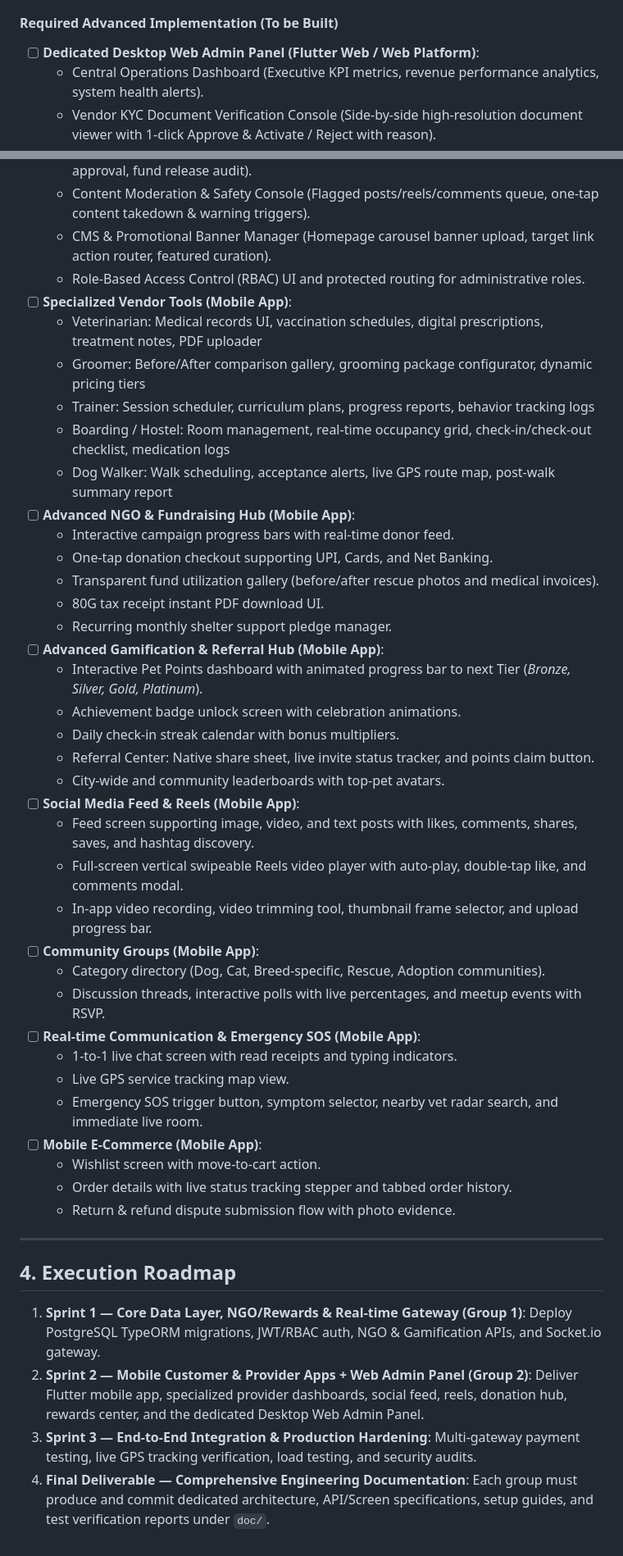
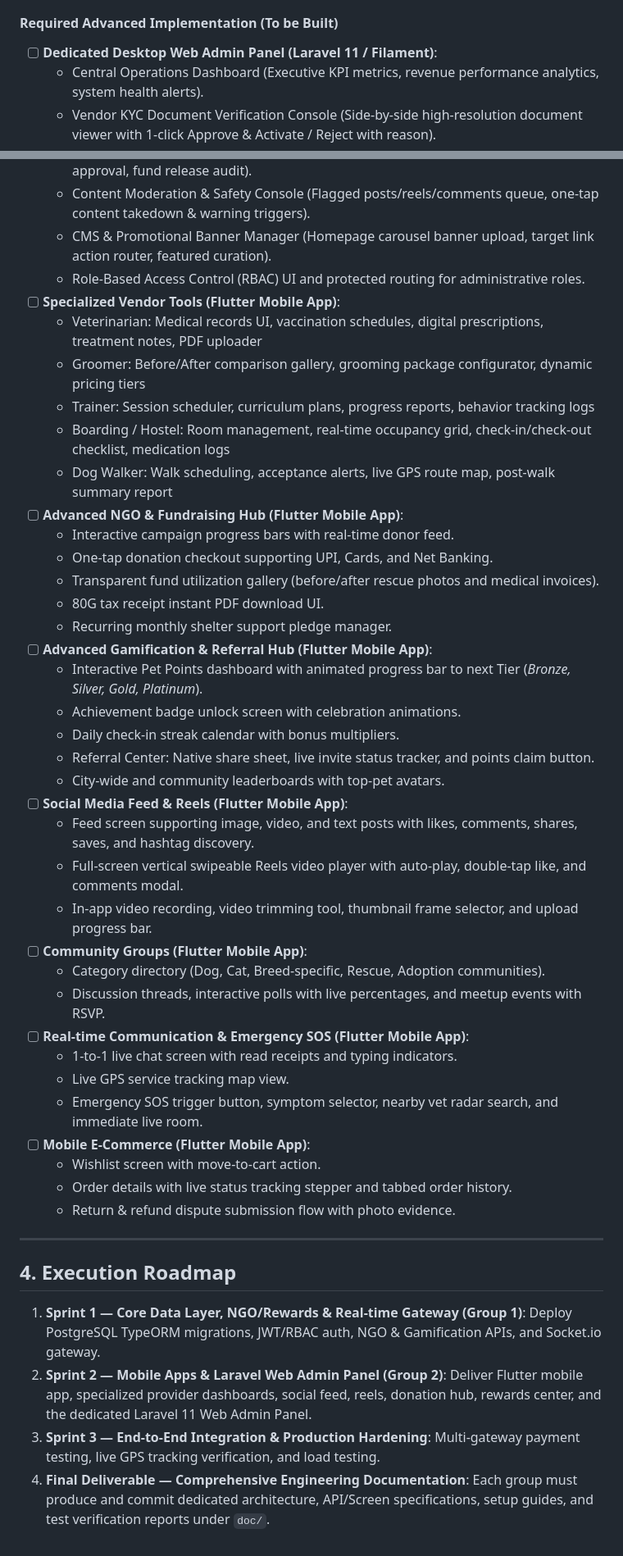
Before and after one commit to Vk2533120/petsewa_backrnd, a Markdown page: doc/gap_analysis.md, 2 parts joined by grey strips. Shown at 82% size. Drawn GitHub-style.

Commit message:
docs: Specify Laravel 11 / Filament as the official technology stack for the Web Admin Panel assigned to Group 2

```diff
--- a/doc/gap_analysis.md
+++ b/doc/gap_analysis.md
@@ -127,7 +127,7 @@ This document outlines the current engineering status versus the full technical
 - Active `NgoService` in Flutter supporting registration, login, pet management, adoption workflow state management, and campaigns.
 
 #### Required Advanced Implementation (To be Built)
-- [ ] **Dedicated Desktop Web Admin Panel (Flutter Web / Web Platform)**:
+- [ ] **Dedicated Desktop Web Admin Panel (Laravel 11 / Filament)**:
   - Central Operations Dashboard (Executive KPI metrics, revenue performance analytics, system health alerts).
   - Vendor KYC Document Verification Console (Side-by-side high-resolution document viewer with 1-click Approve & Activate / Reject with reason).
   - User & Account Governance Console (Instant search directory, profile & booking history inspection, ban/suspend controls).
@@ -136,36 +136,36 @@ This document outlines the current engineering status versus the full technical
   - Content Moderation & Safety Console (Flagged posts/reels/comments queue, one-tap content takedown & warning triggers).
   - CMS & Promotional Banner Manager (Homepage carousel banner upload, target link action router, featured curation).
   - Role-Based Access Control (RBAC) UI and protected routing for administrative roles.
-- [ ] **Specialized Vendor Tools (Mobile App)**:
+- [ ] **Specialized Vendor Tools (Flutter Mobile App)**:
   - Veterinarian: Medical records UI, vaccination schedules, digital prescriptions, treatment notes, PDF uploader
   - Groomer: Before/After comparison gallery, grooming package configurator, dynamic pricing tiers
   - Trainer: Session scheduler, curriculum plans, progress reports, behavior tracking logs
   - Boarding / Hostel: Room management, real-time occupancy grid, check-in/check-out checklist, medication logs
   - Dog Walker: Walk scheduling, acceptance alerts, live GPS route map, post-walk summary report
-- [ ] **Advanced NGO & Fundraising Hub (Mobile App)**:
+- [ ] **Advanced NGO & Fundraising Hub (Flutter Mobile App)**:
   - Interactive campaign progress bars with real-time donor feed.
   - One-tap donation checkout supporting UPI, Cards, and Net Banking.
   - Transparent fund utilization gallery (before/after rescue photos and medical invoices).
   - 80G tax receipt instant PDF download UI.
   - Recurring monthly shelter support pledge manager.
-- [ ] **Advanced Gamification & Referral Hub (Mobile App)**:
+- [ ] **Advanced Gamification & Referral Hub (Flutter Mobile App)**:
   - Interactive Pet Points dashboard with animated progress bar to next Tier (*Bronze, Silver, Gold, Platinum*).
   - Achievement badge unlock screen with celebration animations.
   - Daily check-in streak calendar with bonus multipliers.
   - Referral Center: Native share sheet, live invite status tracker, and points claim button.
   - City-wide and community leaderboards with top-pet avatars.
-- [ ] **Social Media Feed & Reels (Mobile App)**:
+- [ ] **Social Media Feed & Reels (Flutter Mobile App)**:
   - Feed screen supporting image, video, and text posts with likes, comments, shares, saves, and hashtag discovery.
   - Full-screen vertical swipeable Reels video player with auto-play, double-tap like, and comments modal.
   - In-app video recording, video trimming tool, thumbnail frame selector, and upload progress bar.
-- [ ] **Community Groups (Mobile App)**:
+- [ ] **Community Groups (Flutter Mobile App)**:
   - Category directory (Dog, Cat, Breed-specific, Rescue, Adoption communities).
   - Discussion threads, interactive polls with live percentages, and meetup events with RSVP.
-- [ ] **Real-time Communication & Emergency SOS (Mobile App)**:
+- [ ] **Real-time Communication & Emergency SOS (Flutter Mobile App)**:
   - 1-to-1 live chat screen with read receipts and typing indicators.
   - Live GPS service tracking map view.
   - Emergency SOS trigger button, symptom selector, nearby vet radar search, and immediate live room.
-- [ ] **Mobile E-Commerce (Mobile App)**:
+- [ ] **Mobile E-Commerce (Flutter Mobile App)**:
   - Wishlist screen with move-to-cart action.
   - Order details with live status tracking stepper and tabbed order history.
   - Return & refund dispute submission flow with photo evidence.
@@ -175,6 +175,6 @@ This document outlines the current engineering status versus the full technical
 ## 4. Execution Roadmap
 
 1. **Sprint 1 — Core Data Layer, NGO/Rewards & Real-time Gateway (Group 1)**: Deploy PostgreSQL TypeORM migrations, JWT/RBAC auth, NGO & Gamification APIs, and Socket.io gateway.
-2. **Sprint 2 — Mobile Customer & Provider Apps + Web Admin Panel (Group 2)**: Deliver Flutter mobile app, specialized provider dashboards, social feed, reels, donation hub, rewards center, and the dedicated Desktop Web Admin Panel.
-3. **Sprint 3 — End-to-End Integration & Production Hardening**: Multi-gateway payment testing, live GPS tracking verification, load testing, and security audits.
+2. **Sprint 2 — Mobile Apps & Laravel Web Admin Panel (Group 2)**: Deliver Flutter mobile app, specialized provider dashboards, social feed, reels, donation hub, rewards center, and the dedicated Laravel 11 Web Admin Panel.
+3. **Sprint 3 — End-to-End Integration & Production Hardening**: Multi-gateway payment testing, live GPS tracking verification, and load testing.
 4. **Final Deliverable — Comprehensive Engineering Documentation**: Each group must produce and commit dedicated architecture, API/Screen specifications, setup guides, and test verification reports under `doc/`.
```
Also changed, not shown: other parts of doc/gap_analysis.md (+1 -1 lines).
